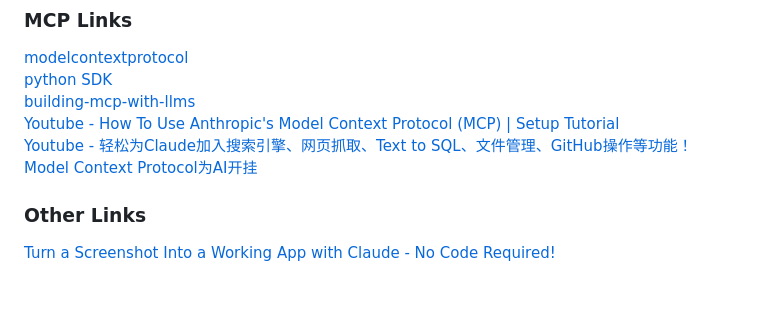
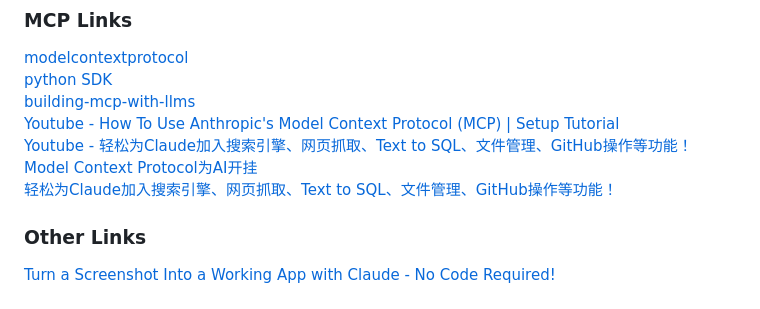
Before and after one commit to Austin-Chang-zz/Web_MCP, a Markdown page: .Docs/.Reference.md, the part around the change. GitHub-like rendering.

```diff
--- a/.Docs/.Reference.md
+++ b/.Docs/.Reference.md
@@ -97,6 +97,8 @@ This sample website includes:
 [building-mcp-with-llms](https://modelcontextprotocol.io/tutorials/building-mcp-with-llms)
 [Youtube - How To Use Anthropic's Model Context Protocol (MCP) | Setup Tutorial](https://www.youtube.com/watch?v=KiNyvT02HJM)
 [Youtube - 轻松为Claude加入搜索引擎、网页抓取、Text to SQL、文件管理、GitHub操作等功能！Model Context Protocol为AI开挂](https://www.youtube.com/watch?v=KbgDABTSV9I&t=1s)
+[轻松为Claude加入搜索引擎、网页抓取、Text to SQL、文件管理、GitHub操作等功能！](https://blog.stoeng.site/202411126.html)
+
 
 
 
```
